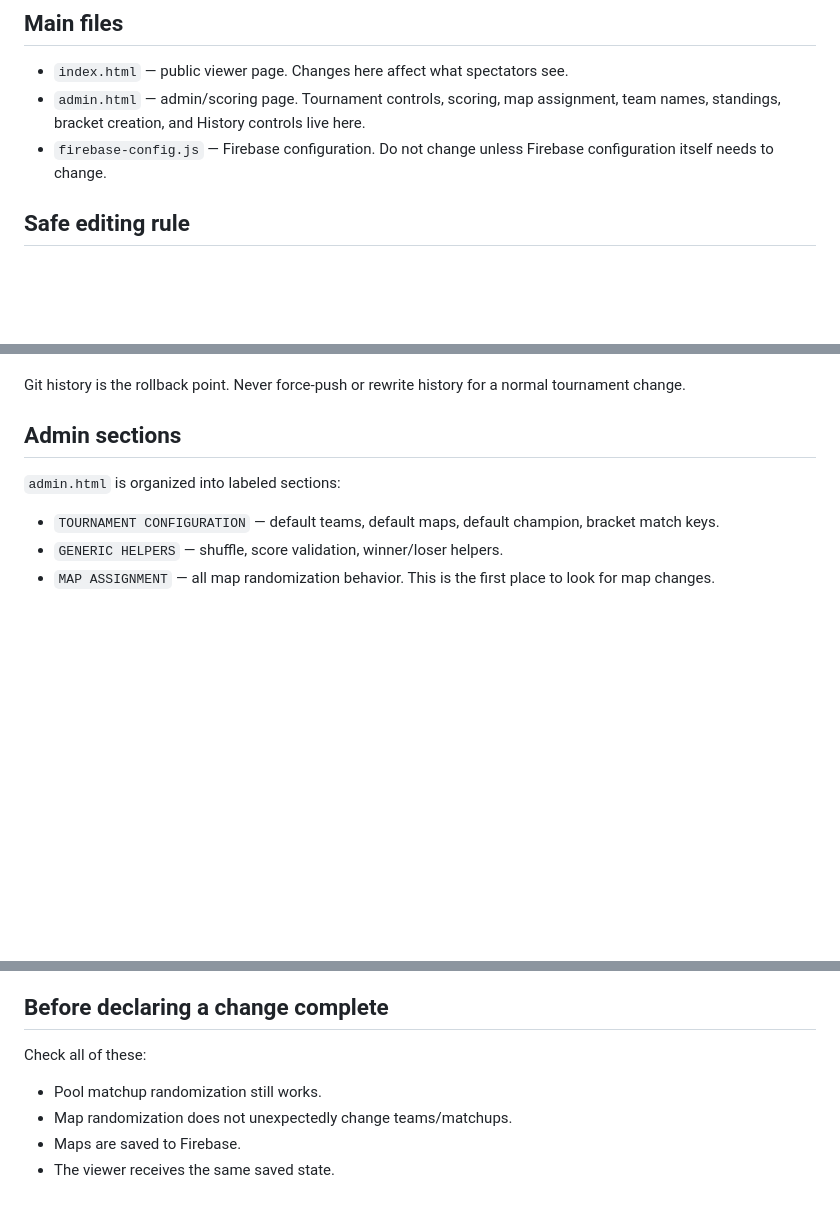
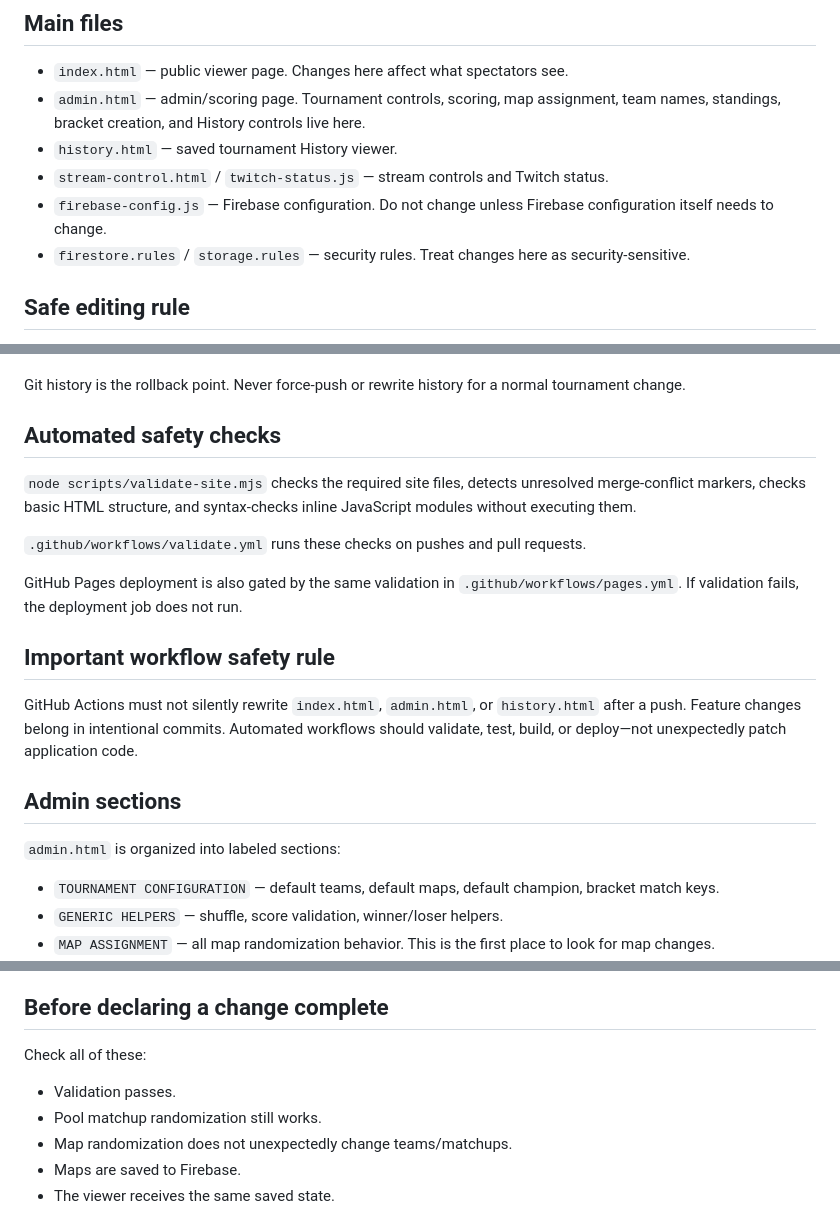
Before and after one commit to nhill649/Oregono-2v2-Tournament, a Markdown page: CODE_GUIDE.md, 3 parts joined by grey strips. Rendered like a GitHub page; blank space fills up the shorter version.

Commit message:
Document repository-wide safe editing and validation rules

```diff
--- a/CODE_GUIDE.md
+++ b/CODE_GUIDE.md
@@ -6,7 +6,10 @@ This file is the map for making small, safe changes to the tournament website.
 
 - `index.html` — public viewer page. Changes here affect what spectators see.
 - `admin.html` — admin/scoring page. Tournament controls, scoring, map assignment, team names, standings, bracket creation, and History controls live here.
+- `history.html` — saved tournament History viewer.
+- `stream-control.html` / `twitch-status.js` — stream controls and Twitch status.
 - `firebase-config.js` — Firebase configuration. Do not change unless Firebase configuration itself needs to change.
+- `firestore.rules` / `storage.rules` — security rules. Treat changes here as security-sensitive.
 
 ## Safe editing rule
 
@@ -22,6 +25,18 @@ Before changing a file:
 6. Check the resulting file/commit before making another change.
 
 Git history is the rollback point. Never force-push or rewrite history for a normal tournament change.
+
+## Automated safety checks
+
+`node scripts/validate-site.mjs` checks the required site files, detects unresolved merge-conflict markers, checks basic HTML structure, and syntax-checks inline JavaScript modules without executing them.
+
+`.github/workflows/validate.yml` runs these checks on pushes and pull requests.
+
+GitHub Pages deployment is also gated by the same validation in `.github/workflows/pages.yml`. If validation fails, the deployment job does not run.
+
+## Important workflow safety rule
+
+GitHub Actions must not silently rewrite `index.html`, `admin.html`, or `history.html` after a push. Feature changes belong in intentional commits. Automated workflows should validate, test, build, or deploy—not unexpectedly patch application code.
 
 ## Admin sections
 
@@ -75,6 +90,7 @@ For spectator-only changes, prefer changing the display/rendering function rathe
 
 Check all of these:
 
+- Validation passes.
 - Pool matchup randomization still works.
 - Map randomization does not unexpectedly change teams/matchups.
 - Maps are saved to Firebase.
```
